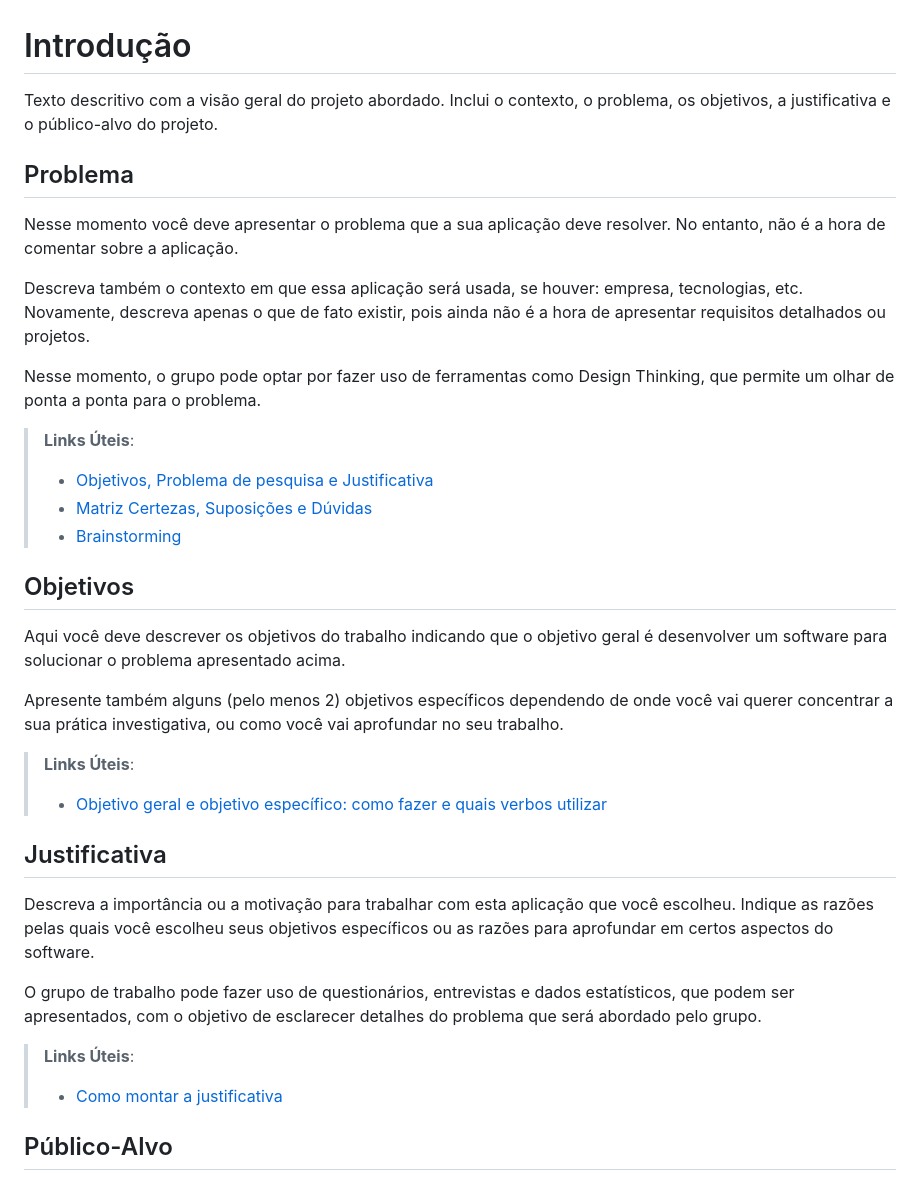
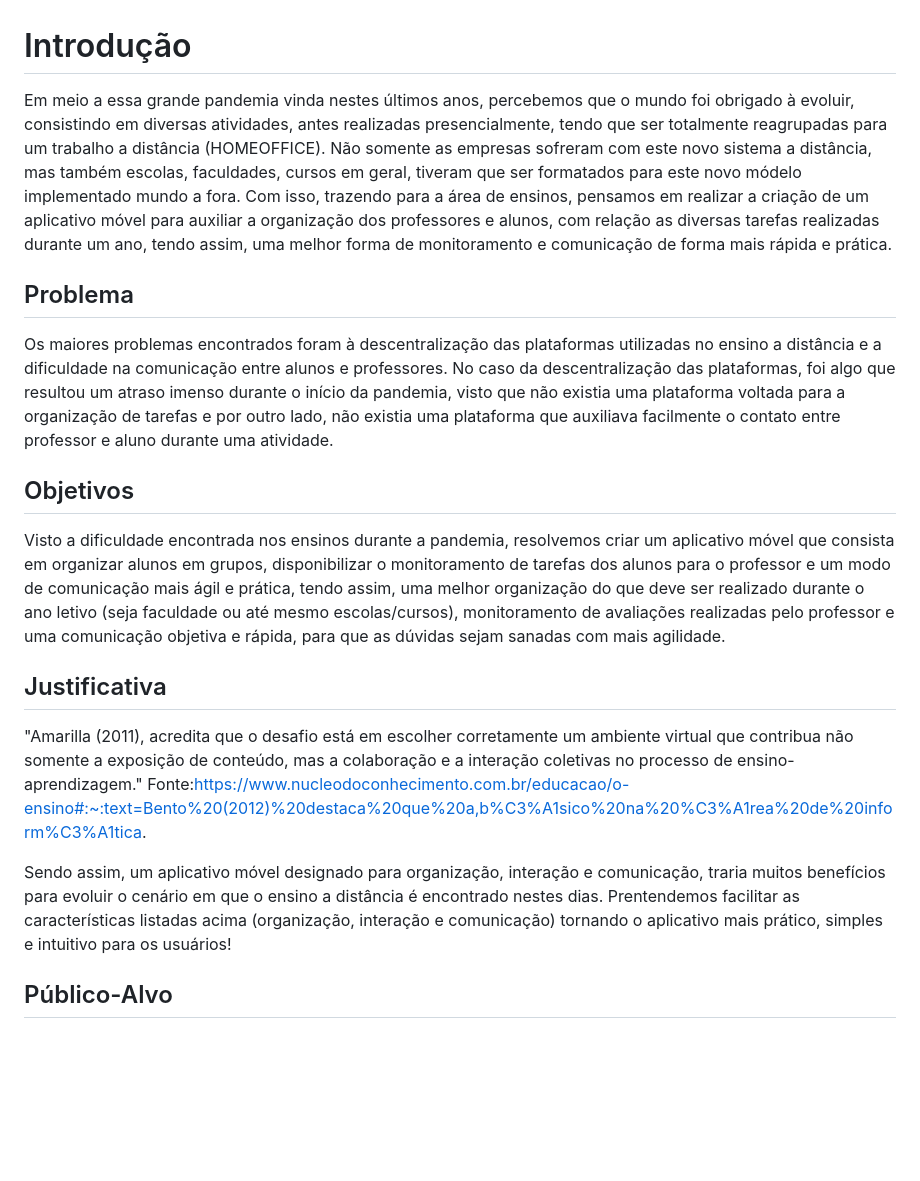
Before and after one commit to ICEI-PUC-Minas-PMV-ADS/pmv-ads-2023-1-e3-proj-mov-t4-time5-projgrupo, a Markdown page: docs/01-Documentação de Contexto.md, the part around the change. GitHub-like rendering; blank space fills up the shorter version.

```diff
--- a/docs/01-Documentação de Contexto.md
+++ b/docs/01-Documentação de Contexto.md
@@ -1,36 +1,21 @@
 # Introdução
 
-Texto descritivo com a visão geral do projeto abordado. Inclui o contexto, o problema, os objetivos, a justificativa e o público-alvo do projeto.
+Em meio a essa grande pandemia vinda nestes últimos anos, percebemos que o mundo foi obrigado à evoluir, consistindo em diversas atividades, antes realizadas presencialmente, tendo que ser totalmente reagrupadas para um trabalho a distância (HOMEOFFICE). Não somente as empresas sofreram com este novo sistema a distância, mas também escolas, faculdades, cursos em geral, tiveram que ser formatados para este novo módelo implementado mundo a fora. Com isso, trazendo para a área de ensinos, pensamos em realizar a criação de um aplicativo móvel para auxiliar a organização dos professores e alunos, com relação as diversas tarefas realizadas durante um ano, tendo assim, uma melhor forma de monitoramento e comunicação de forma mais rápida e prática.
 
 ## Problema
-Nesse momento você deve apresentar o problema que a sua aplicação deve  resolver. No entanto, não é a hora de comentar sobre a aplicação.
 
-Descreva também o contexto em que essa aplicação será usada, se  houver: empresa, tecnologias, etc. Novamente, descreva apenas o que de  fato existir, pois ainda não é a hora de apresentar requisitos  detalhados ou projetos.
-
-Nesse momento, o grupo pode optar por fazer uso  de ferramentas como Design Thinking, que permite um olhar de ponta a ponta para o problema.
-
-> **Links Úteis**:
-> - [Objetivos, Problema de pesquisa e Justificativa](https://medium.com/@versioparole/objetivos-problema-de-pesquisa-e-justificativa-c98c8233b9c3)
-> - [Matriz Certezas, Suposições e Dúvidas](https://medium.com/educa%C3%A7%C3%A3o-fora-da-caixa/matriz-certezas-suposi%C3%A7%C3%B5es-e-d%C3%BAvidas-fa2263633655)
-> - [Brainstorming](https://www.euax.com.br/2018/09/brainstorming/)
+Os maiores problemas encontrados foram à descentralização das plataformas utilizadas no ensino a distância e a dificuldade na comunicação entre alunos e professores. No caso da descentralização das plataformas, foi algo que resultou um atraso imenso durante o início da pandemia, visto que não existia uma plataforma voltada para a organização de tarefas e por outro lado, não existia uma plataforma que auxiliava facilmente o contato entre professor e aluno durante uma atividade.
 
 ## Objetivos
 
-Aqui você deve descrever os objetivos do trabalho indicando que o objetivo geral é desenvolver um software para solucionar o problema apresentado acima.
-
-Apresente também alguns (pelo menos 2) objetivos específicos dependendo de onde você vai querer concentrar a sua prática investigativa, ou como você vai aprofundar no seu trabalho.
-
-> **Links Úteis**:
-> - [Objetivo geral e objetivo específico: como fazer e quais verbos utilizar](https://blog.mettzer.com/diferenca-entre-objetivo-geral-e-objetivo-especifico/)
+Visto a dificuldade encontrada nos ensinos durante a pandemia, resolvemos criar um aplicativo móvel que consista em organizar alunos em grupos, disponibilizar o monitoramento de tarefas dos alunos para o professor e um modo de comunicação mais ágil e prática, tendo assim, uma melhor organização do que deve ser realizado durante o ano letivo (seja faculdade ou até mesmo escolas/cursos), monitoramento de avaliações realizadas pelo professor e uma comunicação objetiva e rápida, para que as dúvidas sejam sanadas com mais agilidade.
 
 ## Justificativa
 
-Descreva a importância ou a motivação para trabalhar com esta aplicação que você escolheu. Indique as razões pelas quais você escolheu seus objetivos específicos ou as razões para aprofundar em certos aspectos do software.
+"Amarilla (2011), acredita que o desafio está em escolher corretamente um ambiente virtual que contribua não somente a exposição de conteúdo, mas a colaboração e a interação coletivas no processo de ensino-aprendizagem."
+Fonte:https://www.nucleodoconhecimento.com.br/educacao/o-ensino#:~:text=Bento%20(2012)%20destaca%20que%20a,b%C3%A1sico%20na%20%C3%A1rea%20de%20inform%C3%A1tica.
 
-O grupo de trabalho pode fazer uso de questionários, entrevistas e dados estatísticos, que podem ser apresentados, com o objetivo de esclarecer detalhes do problema que será abordado pelo grupo.
-
-> **Links Úteis**:
-> - [Como montar a justificativa](https://guiadamonografia.com.br/como-montar-justificativa-do-tcc/)
+Sendo assim, um aplicativo móvel designado para organização, interação e comunicação, traria muitos benefícios para evoluir o cenário em que o ensino a distância é encontrado nestes dias. Prentendemos facilitar as características listadas acima (organização, interação e comunicação) tornando o aplicativo mais prático, simples e intuitivo para os usuários!
 
 ## Público-Alvo
 
```
